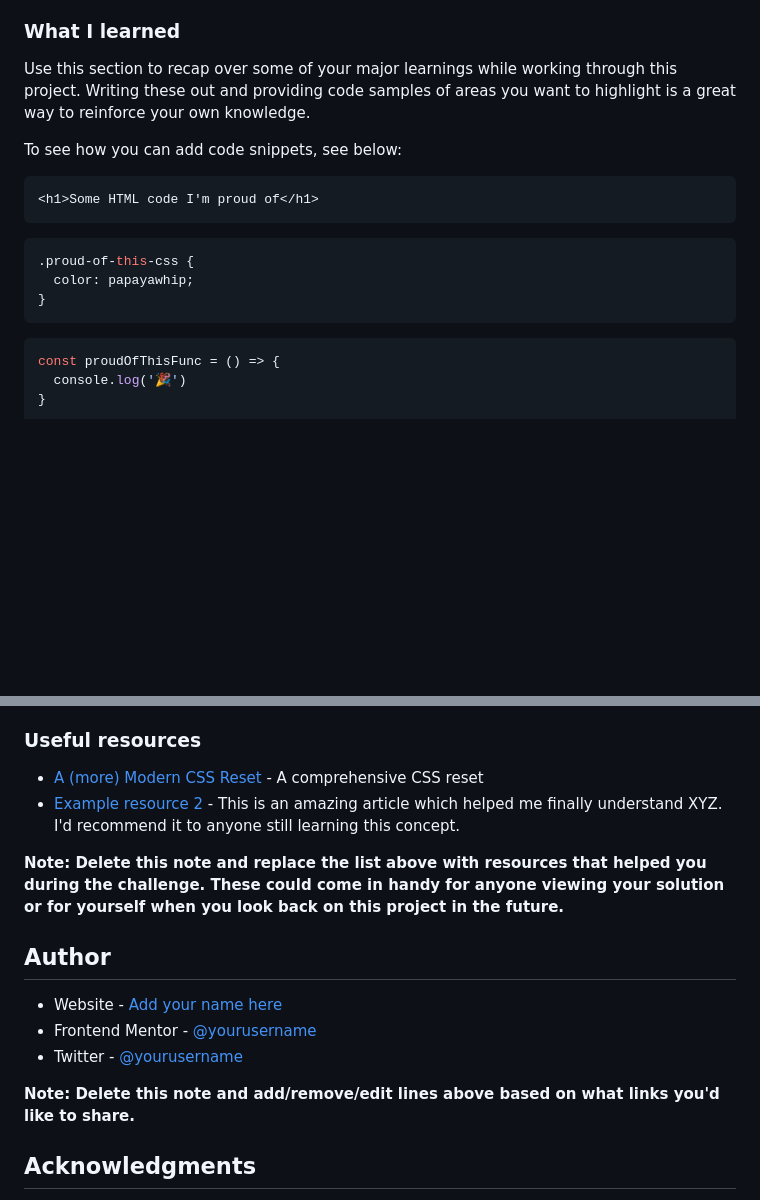
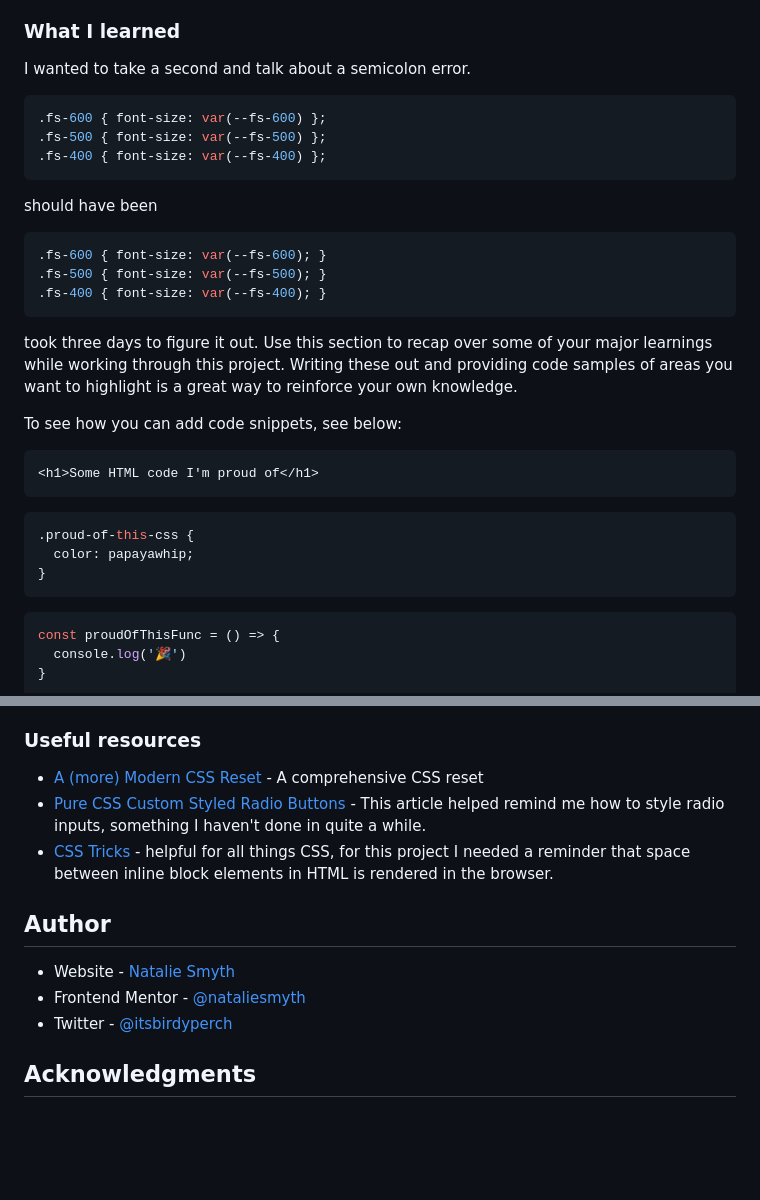
Before and after one commit to nataliesmyth/FEM-pw-generator-app, a Markdown page: README-template.md, 2 parts joined by grey strips. Rendered like a GitHub page; blank space fills up the shorter version.

Commit message:
added resources

````diff
--- a/README-template.md
+++ b/README-template.md
@@ -62,6 +62,23 @@ Then crop/optimize/edit your image however you like, add it to your project, and
 
 ### What I learned
 
+I wanted to take a second and talk about a semicolon error.
+
+```css
+.fs-600 { font-size: var(--fs-600) };
+.fs-500 { font-size: var(--fs-500) };
+.fs-400 { font-size: var(--fs-400) };
+```
+
+should have been
+
+```css
+.fs-600 { font-size: var(--fs-600); }
+.fs-500 { font-size: var(--fs-500); }
+.fs-400 { font-size: var(--fs-400); }
+```
+
+took three days to figure it out.
 Use this section to recap over some of your major learnings while working through this project. Writing these out and providing code samples of areas you want to highlight is a great way to reinforce your own knowledge.
 
 To see how you can add code snippets, see below:
@@ -69,11 +86,13 @@ To see how you can add code snippets, see below:
 ```html
 <h1>Some HTML code I'm proud of</h1>
 ```
+
 ```css
 .proud-of-this-css {
   color: papayawhip;
 }
 ```
+
 ```js
 const proudOfThisFunc = () => {
   console.log('🎉')
@@ -93,17 +112,14 @@ Use this section to outline areas that you want to continue focusing on in futur
 ### Useful resources
 
 - [A (more) Modern CSS Reset](https://piccalil.li/blog/a-more-modern-css-reset/) - A comprehensive CSS reset
-- [Example resource 2](https://www.example.com) - This is an amazing article which helped me finally understand XYZ. I'd recommend it to anyone still learning this concept.
-
-**Note: Delete this note and replace the list above with resources that helped you during the challenge. These could come in handy for anyone viewing your solution or for yourself when you look back on this project in the future.**
+- [Pure CSS Custom Styled Radio Buttons](https://moderncss.dev/pure-css-custom-styled-radio-buttons/) - This article helped remind me how to style radio inputs, something I haven't done in quite a while.
+- [CSS Tricks](https://css-tricks.com/fighting-the-space-between-inline-block-elements/) - helpful for all things CSS, for this project I needed a reminder that space between inline block elements in HTML is rendered in the browser.
 
 ## Author
 
-- Website - [Add your name here](https://www.your-site.com)
-- Frontend Mentor - [@yourusername](https://www.frontendmentor.io/profile/yourusername)
-- Twitter - [@yourusername](https://www.twitter.com/yourusername)
-
-**Note: Delete this note and add/remove/edit lines above based on what links you'd like to share.**
+- Website - [Natalie Smyth](https://nataliesmyth.com)
+- Frontend Mentor - [@nataliesmyth](https://www.frontendmentor.io/profile/nataliesmyth)
+- Twitter - [@itsbirdyperch](https://www.twitter.com/itsbirdyperch)
 
 ## Acknowledgments
 
````
